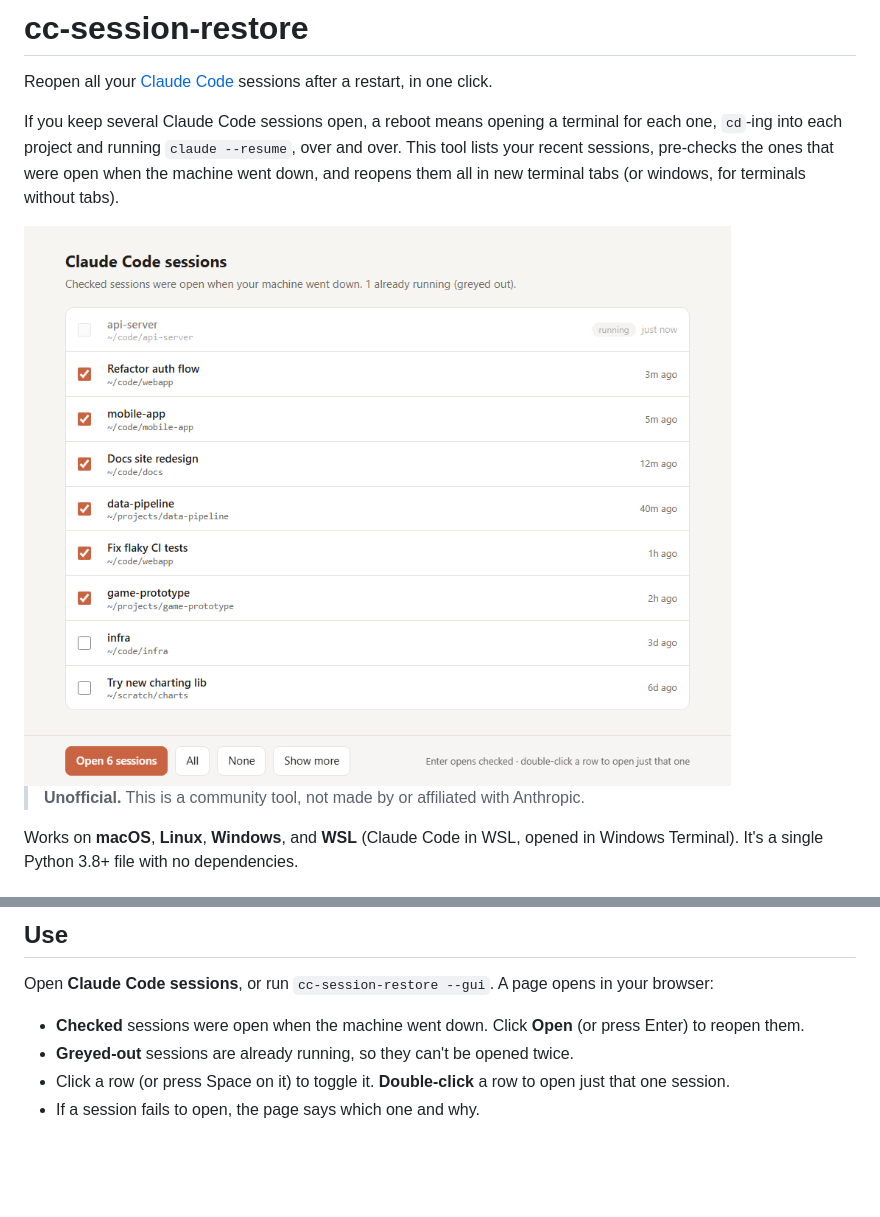
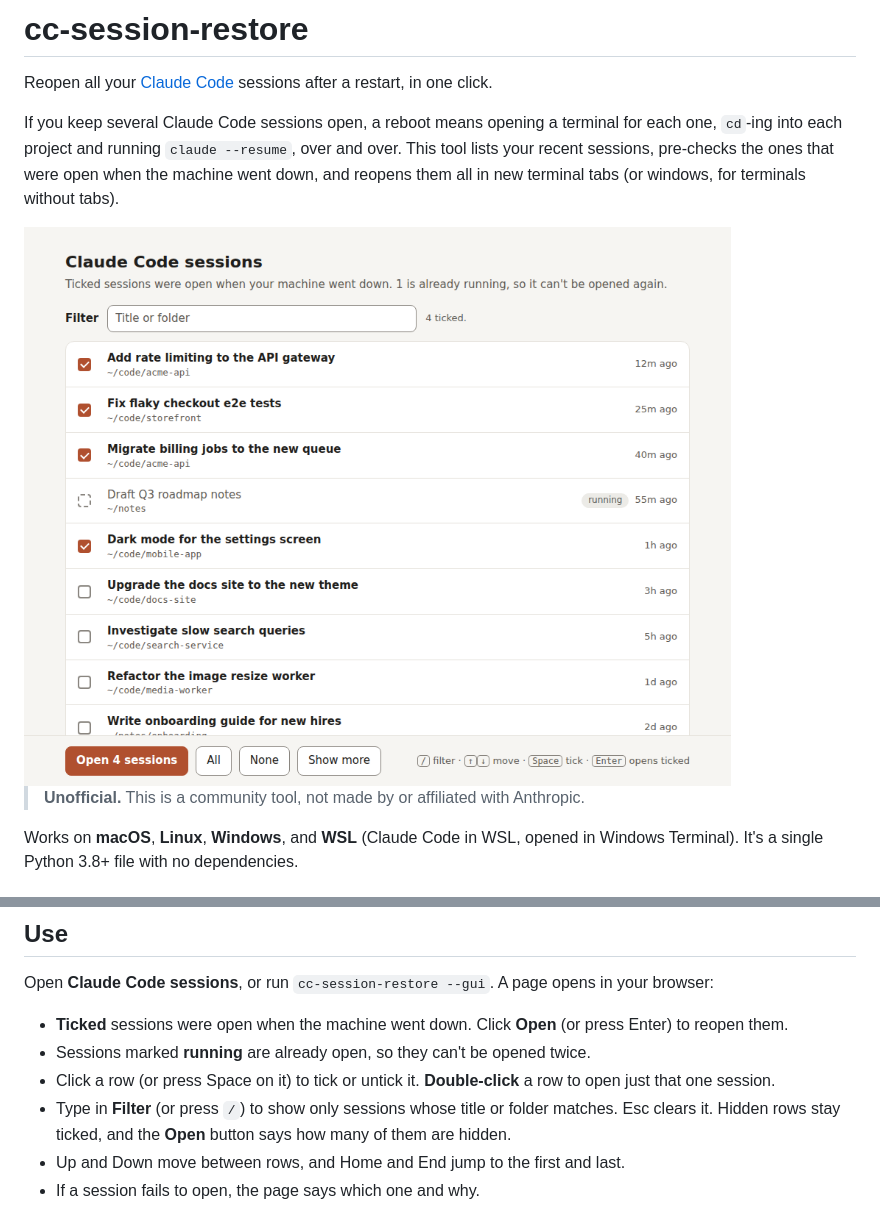
Before and after one commit to mitchjablonski/cc-session-restore, a Markdown page: README.md, 2 parts joined by grey strips. GitHub-like rendering; pictures changed too: docs/screenshot-light.png; blank space fills up the shorter version.

Commit message:
Web picker: filter box, arrow-key navigation, accessibility pass (#7)
- Filter box over title and folder; `/` focuses it, Esc clears it.
  Hidden rows stay ticked and the Open button counts them.
- The list is a multi-select listbox with roving focus: Up/Down/Home/End
  move, Space ticks, Enter opens (still only from the page or a row, and
  never while an open is in flight).
- Status and errors go to aria-live regions; the result screen takes focus.
- Colours re-picked for WCAG AA in both themes; visible focus rings.
- No inline handlers or external resources; the token logic from #17 is
  unchanged.
- Regenerate the README screenshots from fake demo data.
- Fix the test_localhost_origin_succeeds teardown race: skip the extra
  POST once a test has opened sessions and just join the server thread.

Co-Authored-By: Claude Opus 5.5 <noreply@anthropic.com>

```diff
--- a/README.md
+++ b/README.md
@@ -54,9 +54,11 @@ If you cloned it, it's also handy on your PATH: `ln -s "$PWD/cc-session-restore"
 
 Open **Claude Code sessions**, or run `cc-session-restore --gui`. A page opens in your browser:
 
-- **Checked** sessions were open when the machine went down. Click **Open** (or press Enter) to reopen them.
-- **Greyed-out** sessions are already running, so they can't be opened twice.
-- Click a row (or press Space on it) to toggle it. **Double-click** a row to open just that one session.
+- **Ticked** sessions were open when the machine went down. Click **Open** (or press Enter) to reopen them.
+- Sessions marked **running** are already open, so they can't be opened twice.
+- Click a row (or press Space on it) to tick or untick it. **Double-click** a row to open just that one session.
+- Type in **Filter** (or press `/`) to show only sessions whose title or folder matches. Esc clears it. Hidden rows stay ticked, and the **Open** button says how many of them are hidden.
+- Up and Down move between rows, and Home and End jump to the first and last.
 - If a session fails to open, the page says which one and why.
 
 The page is served on `127.0.0.1` only. Its link works once and is swapped for a private cookie. That first load also gives the page a second per-run secret, kept only in that browser tab, which every request must carry. Browsers share cookies across local ports, so a server on another port could receive the cookie, but without the secret it can't list or open sessions. The page can't be shown in a frame on another site. It shuts down after you open sessions, or after 15 minutes idle.
```
Also changed, not shown: docs/screenshot-dark.png, 2 other files.
